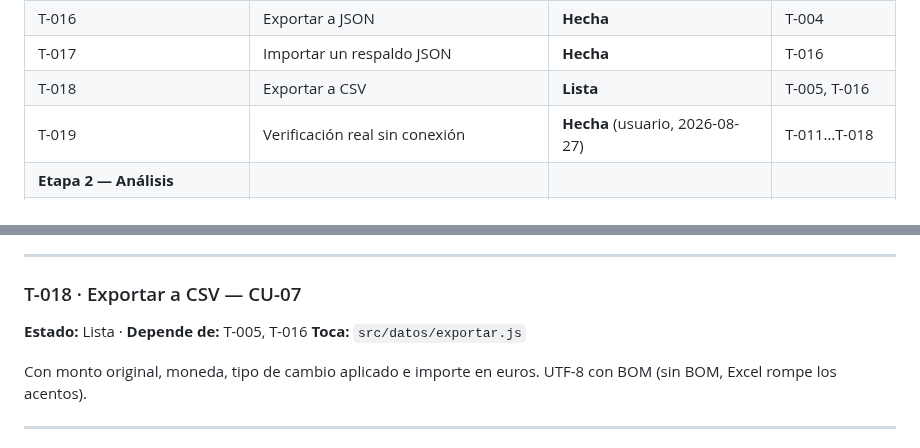
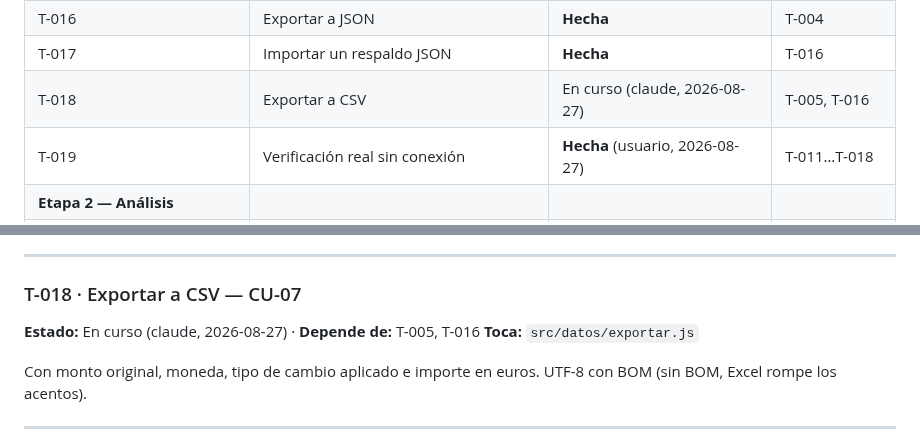
Before and after one commit to agonzalezorge/viajecor, a Markdown page: docs/PLAN.md, 2 parts joined by grey strips. Rendered like a GitHub page.

Commit message:
T-018: reservar la tarea antes de empezar
Exportar a CSV, con monto original, moneda, tipo de cambio aplicado e
importe en euros.

Co-Authored-By: Claude Opus 5 <noreply@anthropic.com>
Claude-Session: https://claude.ai/code/session_01QSu5m3UssQuT8akXJ5o73f

```diff
--- a/docs/PLAN.md
+++ b/docs/PLAN.md
@@ -74,7 +74,7 @@ Sin instrucciones específicas, se aplica este orden, sin saltearse pasos:
 | T-015 | Lista de movimientos, editar y borrar | **Hecha** | T-011 |
 | T-016 | Exportar a JSON | **Hecha** | T-004 |
 | T-017 | Importar un respaldo JSON | **Hecha** | T-016 |
-| T-018 | Exportar a CSV | **Lista** | T-005, T-016 |
+| T-018 | Exportar a CSV | En curso (claude, 2026-08-27) | T-005, T-016 |
 | T-019 | Verificación real sin conexión | **Hecha** (usuario, 2026-08-27) | T-011…T-018 |
 | **Etapa 2 — Análisis** ||||
 | T-020 | Gasto día por día del mes | **Lista** | T-013 |
@@ -663,7 +663,7 @@ movimiento" — arreglados, con tests que los cubren (L-016).
 ---
 
 ### T-018 · Exportar a CSV — CU-07
-**Estado:** Lista · **Depende de:** T-005, T-016
+**Estado:** En curso (claude, 2026-08-27) · **Depende de:** T-005, T-016
 **Toca:** `src/datos/exportar.js`
 
 Con monto original, moneda, tipo de cambio aplicado e importe en euros. UTF-8 con
```
